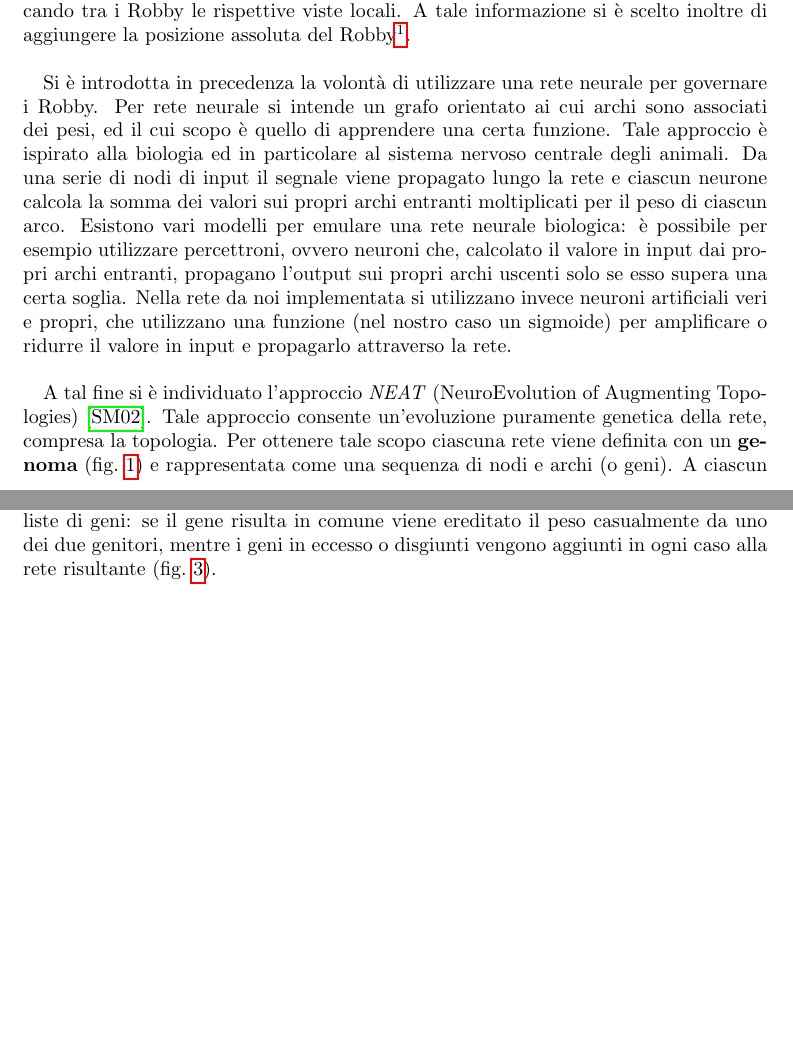
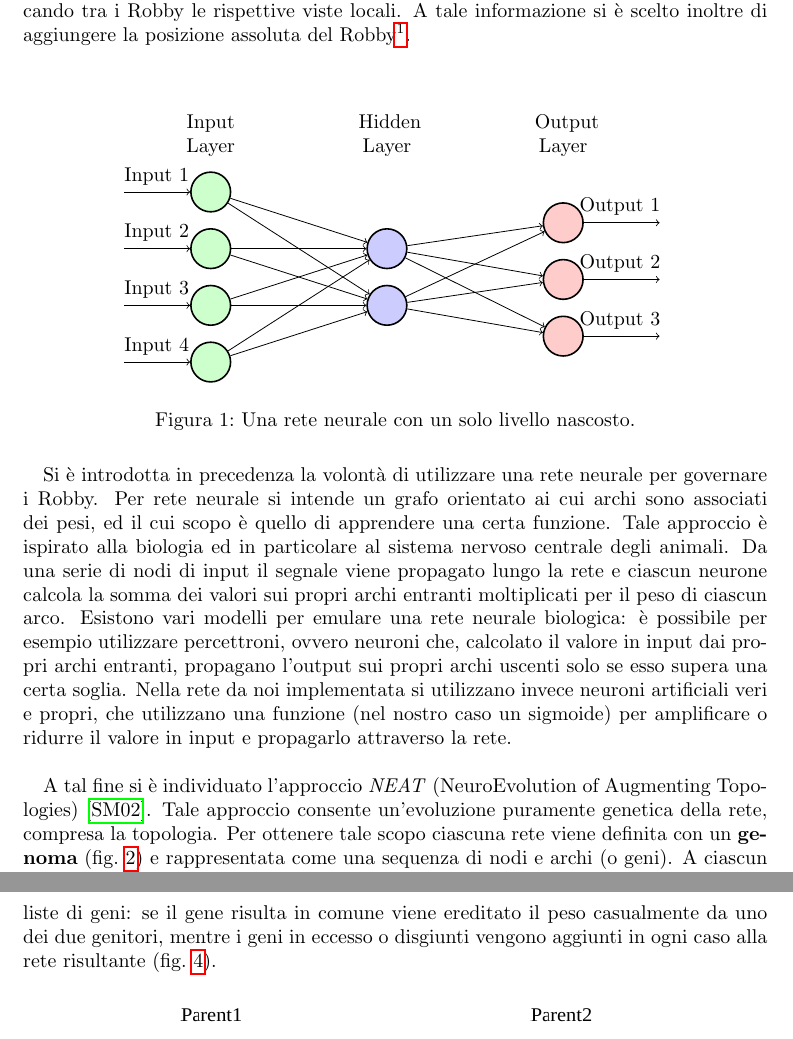
Before and after one commit to Collaborative-Robby/Relazione-nnet, a LaTeX paper (relazione.tex, which reads core/nnetfigure.tex, core/progettazione.tex): two parts of pages 3 and 5 of 7 before the commit and two parts of pages 3 and 6 of 7 after it, joined at a grey line, cut so that both start at the same text. Compiled offline with pdfLaTeX.

Commit message:
Aggiunto grafico neural net.

```diff
--- /dev/null
+++ b/core/nnetfigure.tex
@@ -0,0 +1,59 @@
+\begin{figure}[H]
+	\centering
+	\begin{tikzpicture}[
+		->,
+		input node/.style={circle, draw, thick, fill=green!20,minimum size = 7mm},
+		hidden node/.style={circle, draw, thick, fill=blue!20,minimum size = 7mm},
+		output node/.style={circle, draw, thick, fill=red!20,minimum size = 7mm},
+		dummy node/.style={circle, thick}
+	]
+		\node[dummy node] (d1) {};
+		\node[dummy node,below of=d1] (d2) {};
+		\node[dummy node,below of=d2] (d3) {};
+		\node[dummy node,below of=d3] (d4) {};
+
+		\node[input node,right of=d1,xshift=20pt] (i1) {};
+		\node[input node,below of=i1] (i2) {};
+		\node[input node,below of=i2] (i3) {};
+		\node[input node,below of=i3] (i4) {};
+
+		\node[hidden node,right of=i2,xshift=60pt] (h1) {};
+		\node[hidden node,right of=i3,xshift=60pt] (h2) {};
+
+		\node[output node,right of=h1,yshift=13pt,xshift=60pt] (o1) {};
+		\node[output node,below of=o1] (o2) {};
+		\node[output node,below of=o2] (o3) {};
+
+		\node[dummy node,right of=o1, xshift=25pt] (do1) {};
+		\node[dummy node,below of=do1] (do2) {};
+		\node[dummy node,below of=do2] (do3) {};
+
+		\foreach \i in {1,...,4} {
+			\draw[<-] (i\i) -- (d\i) node[above,xshift=0.75cm] {Input \i};
+		}
+
+		\foreach \i in {1,...,4} {
+			\foreach \h in {1,...,2} {
+				\draw[->] (i\i) -- (h\h) {};
+			}
+		}
+
+		\foreach \h in {1,...,2} {
+			\foreach \o in {1,...,3} {
+				\draw[->] (h\h) -- (o\o) {};
+			}
+		}
+
+		\foreach \o in {1,...,3} {
+			\draw[<-] (do\o) -- (o\o) node[above,xshift=1cm] {Output \o};
+		}
+
+		\node[dummy node, above of=i1,text width=1cm, align=center] (lin) {Input Layer};
+		\node[dummy node, right of=lin,text width=1cm,align=center, xshift=60pt] (lhi) {Hidden Layer};
+		\node[dummy node, right of=lhi,text width=1cm,align=center, xshift=60pt] (lou) {Output Layer};
+
+
+	\end{tikzpicture}
+	\caption{Una rete neurale con un solo livello nascosto.}
+	\label{fig:nnet}
+\end{figure}
--- a/core/progettazione.tex
+++ b/core/progettazione.tex
@@ -4,6 +4,8 @@ di procedere comunicando tra i Robby le rispettive viste locali. A tale
 informazione si è scelto inoltre di aggiungere la posizione assoluta del
 Robby\footnote{Nel caso in cui la posizione non sia nota, è possibile conoscerla
 muovendo il Robby verso un angolo della mappa.}.\\
+
+\input{core/nnetfigure.tex}
 
 Si è introdotta in precedenza la volontà di utilizzare una rete neurale per
 governare i Robby. Per rete neurale si intende un grafo orientato ai cui archi
--- a/relazione.tex
+++ b/relazione.tex
@@ -6,8 +6,9 @@
 \usepackage{float}
 \usepackage{graphicx}
 \usepackage{cleveref}
+\usepackage{tikz}
 
-
+\usetikzlibrary{arrows,shapes,positioning}
 
 \begin{document}
 
```
